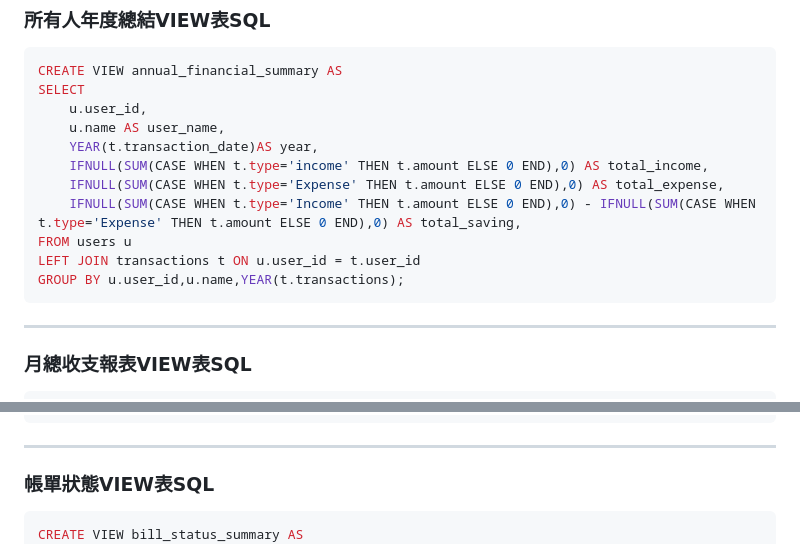
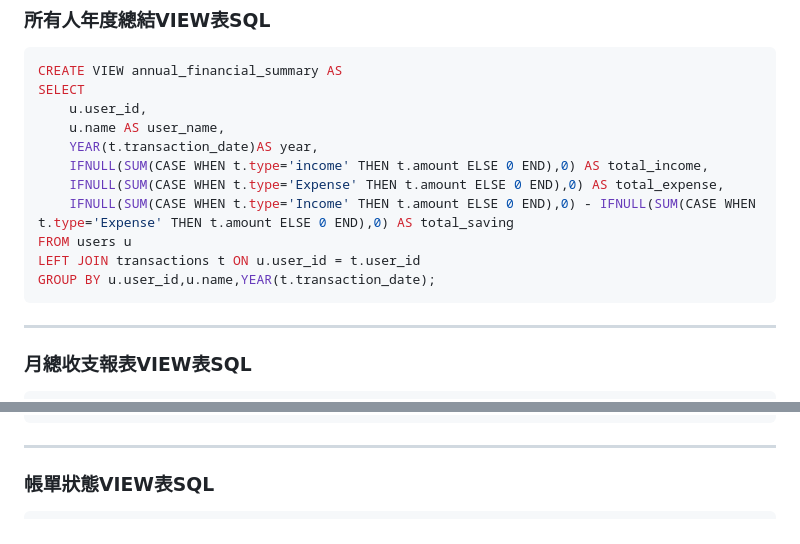
Before and after one commit to joshu0601/Database-G04, a Markdown page: README.md, 2 parts joined by grey strips. GitHub-like rendering.

Commit message:
修改VIEW表語法錯誤

````diff
--- a/README.md
+++ b/README.md
@@ -895,10 +895,10 @@ SELECT
     YEAR(t.transaction_date)AS year,
     IFNULL(SUM(CASE WHEN t.type='income' THEN t.amount ELSE 0 END),0) AS total_income,
     IFNULL(SUM(CASE WHEN t.type='Expense' THEN t.amount ELSE 0 END),0) AS total_expense,
-    IFNULL(SUM(CASE WHEN t.type='Income' THEN t.amount ELSE 0 END),0) - IFNULL(SUM(CASE WHEN t.type='Expense' THEN t.amount ELSE 0 END),0) AS total_saving,
+    IFNULL(SUM(CASE WHEN t.type='Income' THEN t.amount ELSE 0 END),0) - IFNULL(SUM(CASE WHEN t.type='Expense' THEN t.amount ELSE 0 END),0) AS total_saving
 FROM users u
 LEFT JOIN transactions t ON u.user_id = t.user_id
-GROUP BY u.user_id,u.name,YEAR(t.transactions);
+GROUP BY u.user_id,u.name,YEAR(t.transaction_date);
 ```
 ---
 ### 月總收支報表VIEW表SQL
@@ -961,7 +961,6 @@ GROUP BY t.user_id, u.name, YEAR(t.transaction_date), MONTH(t.transaction_date);
 ---
 ### 帳單狀態VIEW表SQL
 ```sql
-CREATE VIEW bill_status_summary AS
 CREATE VIEW bill_status_summary AS
   SELECT
       b.user_id,
````
